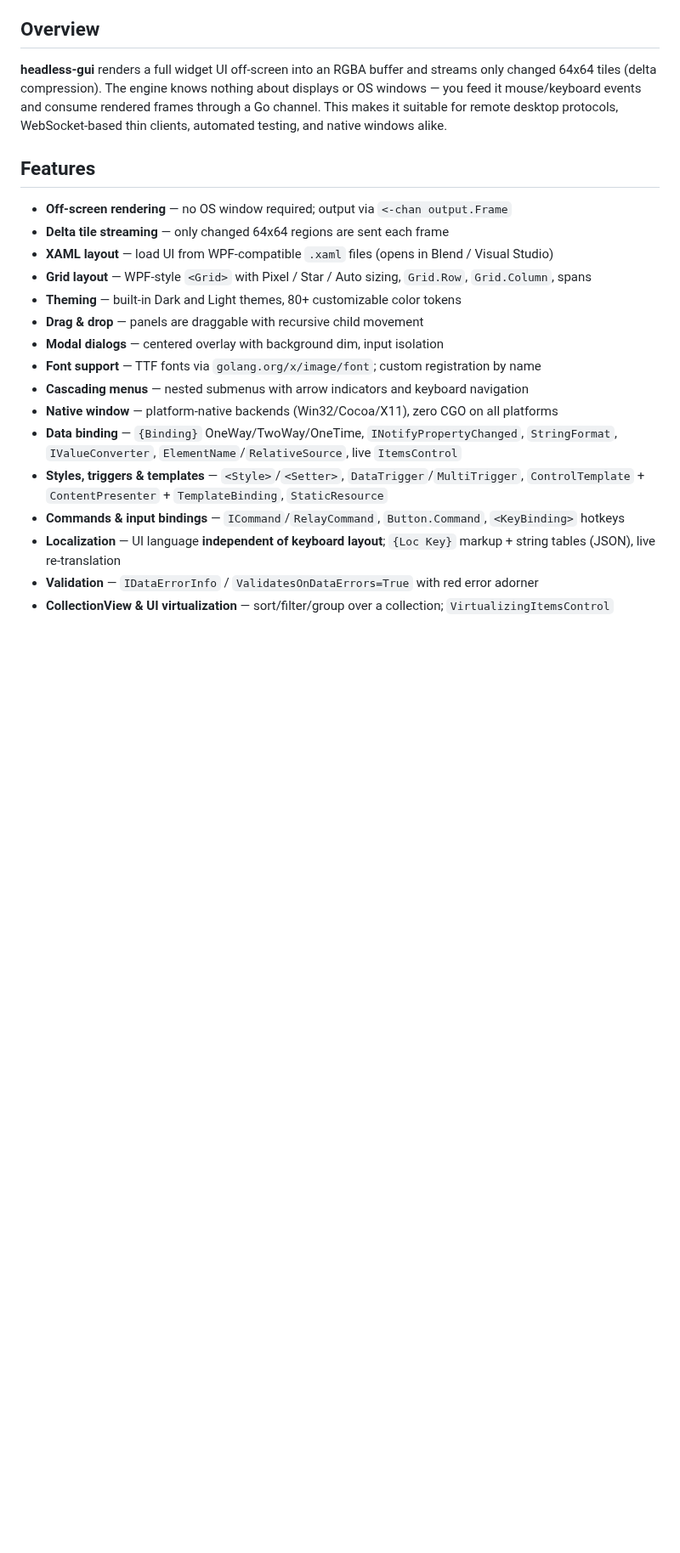
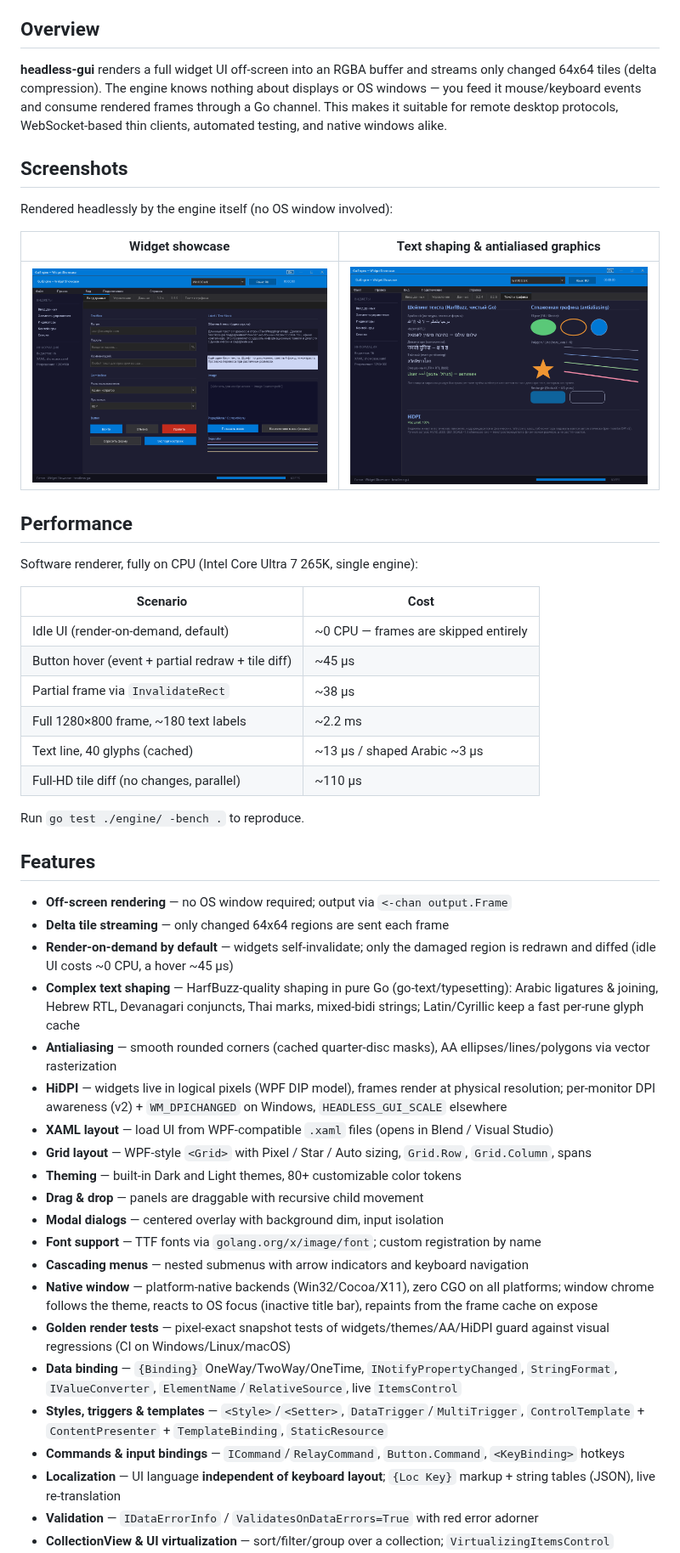
Before and after one commit to oops1/headless-gui, a Markdown page: README.md, the part around the change. Shown at 85% size. Rendered like a GitHub page; pictures changed too: docs/screenshots/showcase-text-graphics.png (added), docs/screenshots/showcase-widgets.png (added); blank space fills up the shorter version.

Commit message:
docs(readme): screenshots, performance table, new feature highlights
Shaping, antialiasing, HiDPI, render-on-demand defaults, window
activation and golden tests; screenshots rendered headlessly by the
engine itself.

```diff
--- a/README.md
+++ b/README.md
@@ -11,10 +11,37 @@ Go-based headless GUI engine with XAML support, tile-based delta rendering, and
 
 **headless-gui** renders a full widget UI off-screen into an RGBA buffer and streams only changed 64x64 tiles (delta compression). The engine knows nothing about displays or OS windows — you feed it mouse/keyboard events and consume rendered frames through a Go channel. This makes it suitable for remote desktop protocols, WebSocket-based thin clients, automated testing, and native windows alike.
 
+## Screenshots
+
+Rendered headlessly by the engine itself (no OS window involved):
+
+| Widget showcase | Text shaping & antialiased graphics |
+|---|---|
+| ![Widgets](docs/screenshots/showcase-widgets.png) | ![Text & graphics](docs/screenshots/showcase-text-graphics.png) |
+
+## Performance
+
+Software renderer, fully on CPU (Intel Core Ultra 7 265K, single engine):
+
+| Scenario | Cost |
+|---|---|
+| Idle UI (render-on-demand, default) | ~0 CPU — frames are skipped entirely |
+| Button hover (event + partial redraw + tile diff) | ~45 µs |
+| Partial frame via `InvalidateRect` | ~38 µs |
+| Full 1280×800 frame, ~180 text labels | ~2.2 ms |
+| Text line, 40 glyphs (cached) | ~13 µs / shaped Arabic ~3 µs |
+| Full-HD tile diff (no changes, parallel) | ~110 µs |
+
+Run `go test ./engine/ -bench .` to reproduce.
+
 ## Features
 
 - **Off-screen rendering** — no OS window required; output via `<-chan output.Frame`
 - **Delta tile streaming** — only changed 64x64 regions are sent each frame
+- **Render-on-demand by default** — widgets self-invalidate; only the damaged region is redrawn and diffed (idle UI costs ~0 CPU, a hover ~45 µs)
+- **Complex text shaping** — HarfBuzz-quality shaping in pure Go (go-text/typesetting): Arabic ligatures & joining, Hebrew RTL, Devanagari conjuncts, Thai marks, mixed-bidi strings; Latin/Cyrillic keep a fast per-rune glyph cache
+- **Antialiasing** — smooth rounded corners (cached quarter-disc masks), AA ellipses/lines/polygons via vector rasterization
+- **HiDPI** — widgets live in logical pixels (WPF DIP model), frames render at physical resolution; per-monitor DPI awareness (v2) + `WM_DPICHANGED` on Windows, `HEADLESS_GUI_SCALE` elsewhere
 - **XAML layout** — load UI from WPF-compatible `.xaml` files (opens in Blend / Visual Studio)
 - **Grid layout** — WPF-style `<Grid>` with Pixel / Star / Auto sizing, `Grid.Row`, `Grid.Column`, spans
 - **Theming** — built-in Dark and Light themes, 80+ customizable color tokens
@@ -22,7 +49,8 @@ Go-based headless GUI engine with XAML support, tile-based delta rendering, and
 - **Modal dialogs** — centered overlay with background dim, input isolation
 - **Font support** — TTF fonts via `golang.org/x/image/font`; custom registration by name
 - **Cascading menus** — nested submenus with arrow indicators and keyboard navigation
-- **Native window** — platform-native backends (Win32/Cocoa/X11), zero CGO on all platforms
+- **Native window** — platform-native backends (Win32/Cocoa/X11), zero CGO on all platforms; window chrome follows the theme, reacts to OS focus (inactive title bar), repaints from the frame cache on expose
+- **Golden render tests** — pixel-exact snapshot tests of widgets/themes/AA/HiDPI guard against visual regressions (CI on Windows/Linux/macOS)
 - **Data binding** — `{Binding}` OneWay/TwoWay/OneTime, `INotifyPropertyChanged`, `StringFormat`, `IValueConverter`, `ElementName`/`RelativeSource`, live `ItemsControl`
 - **Styles, triggers & templates** — `<Style>`/`<Setter>`, `DataTrigger`/`MultiTrigger`, `ControlTemplate` + `ContentPresenter` + `TemplateBinding`, `StaticResource`
 - **Commands & input bindings** — `ICommand`/`RelayCommand`, `Button.Command`, `<KeyBinding>` hotkeys
```
